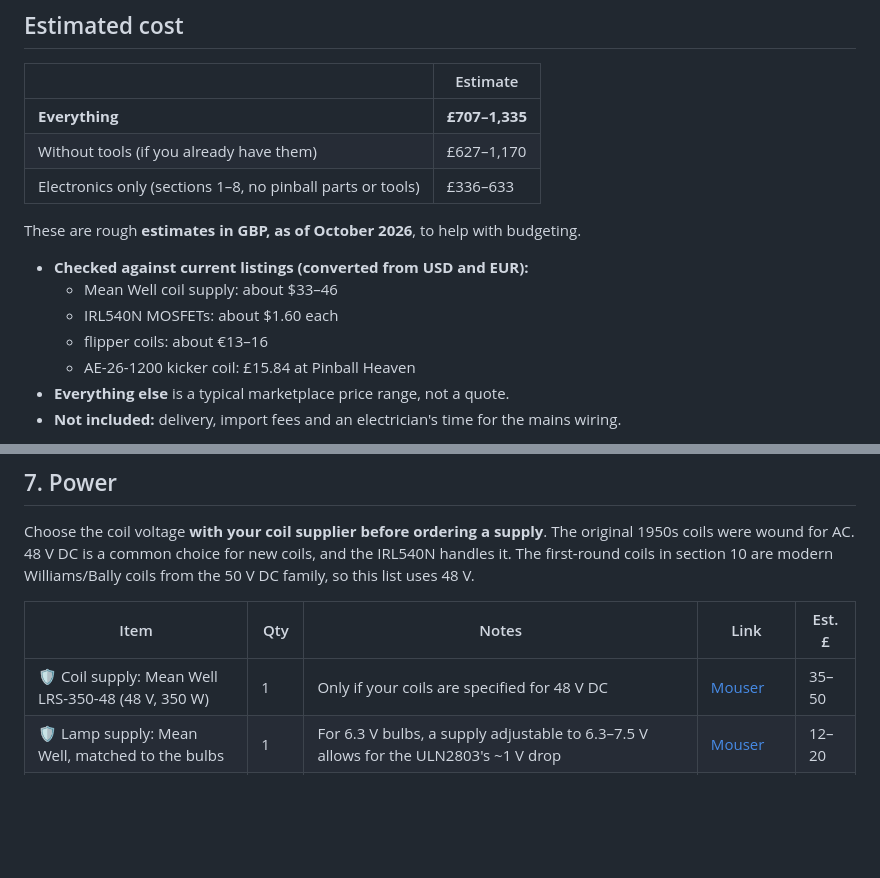
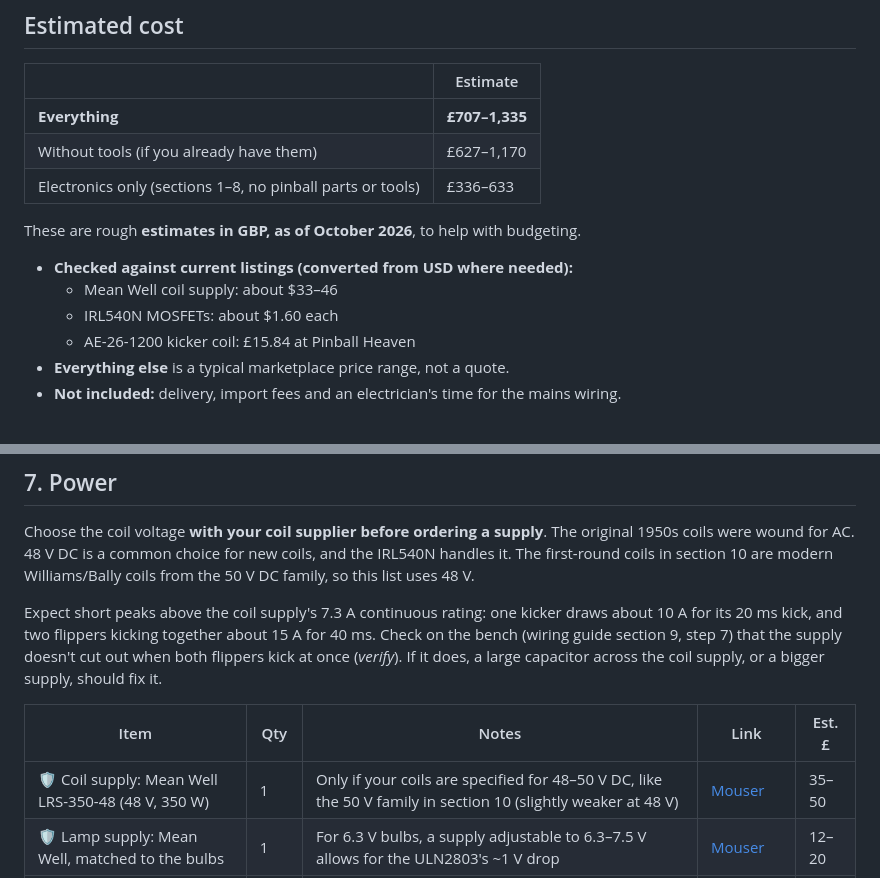
Before and after one commit to robhannan/fun-house-pinball, a Markdown page: docs/shopping-list.md, 2 parts joined by grey strips. GitHub-like rendering; blank space fills up the shorter version.

Commit message:
Warn about coil supply peaks, and drop the stale flipper coil price
Review of #46: the first-round coils draw more than the LRS-350-48's 7.3 A continuous rating for a kick, so say so and how to check it. The list no longer has bare flipper coils, and the supply row now covers the 50 V coil family.

Co-Authored-By: Claude Opus 5.5 <noreply@anthropic.com>

```diff
--- a/docs/shopping-list.md
+++ b/docs/shopping-list.md
@@ -14,10 +14,9 @@ Everything needed to build the controller described in the
 
 These are rough **estimates in GBP, as of October 2026**, to help with budgeting.
 
-- **Checked against current listings (converted from USD and EUR):**
+- **Checked against current listings (converted from USD where needed):**
   - Mean Well coil supply: about $33–46
   - IRL540N MOSFETs: about $1.60 each
-  - flipper coils: about €13–16
   - AE-26-1200 kicker coil: £15.84 at Pinball Heaven
 - **Everything else** is a typical marketplace price range, not a quote.
 - **Not included:** delivery, import fees and an electrician's time for the mains
@@ -183,9 +182,15 @@ The original 1950s coils were wound for AC. 48 V DC is a common choice for new
 coils, and the IRL540N handles it. The first-round coils in section 10 are
 modern Williams/Bally coils from the 50 V DC family, so this list uses 48 V.
 
+Expect short peaks above the coil supply's 7.3 A continuous rating: one kicker
+draws about 10 A for its 20 ms kick, and two flippers kicking together about
+15 A for 40 ms. Check on the bench (wiring guide section 9, step 7) that the
+supply doesn't cut out when both flippers kick at once (*verify*). If it does,
+a large capacitor across the coil supply, or a bigger supply, should fix it.
+
 | Item | Qty | Notes | Link | Est. £ |
 |---|---|---|---|---|
-| 🛡️ Coil supply: Mean Well LRS-350-48 (48 V, 350 W) | 1 | Only if your coils are specified for 48 V DC | [Mouser](https://www.mouser.co.uk/c/?q=LRS-350-48) | 35–50 |
+| 🛡️ Coil supply: Mean Well LRS-350-48 (48 V, 350 W) | 1 | Only if your coils are specified for 48–50 V DC, like the 50 V family in section 10 (slightly weaker at 48 V) | [Mouser](https://www.mouser.co.uk/c/?q=LRS-350-48) | 35–50 |
 | 🛡️ Lamp supply: Mean Well, matched to the bulbs | 1 | For 6.3 V bulbs, a supply adjustable to 6.3–7.5 V allows for the ULN2803's ~1 V drop | [Mouser](https://www.mouser.co.uk/c/?q=mean%20well%20LRS) | 12–20 |
 | 🛡️ Slow-blow fuses, 5 × 20 mm, assorted | 1 set | One per supply rail; see the wiring guide for sizes | [Mouser](https://www.mouser.co.uk/c/?q=5x20%20slow%20blow%20fuse) | 5–10 |
 | Panel-mount 5 × 20 mm fuse holders | 4 | | [AliExpress](https://www.aliexpress.com/w/wholesale-5x20mm-panel-fuse-holder.html) | 3–6 |
```
